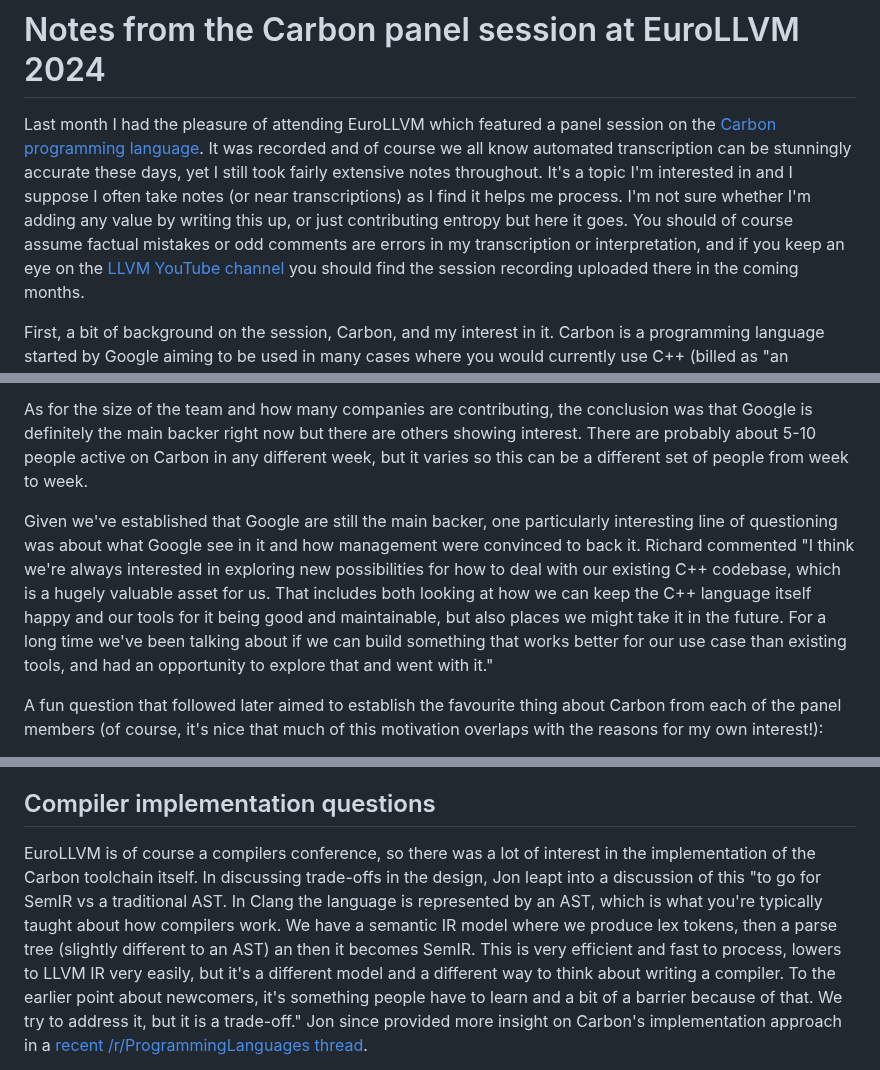
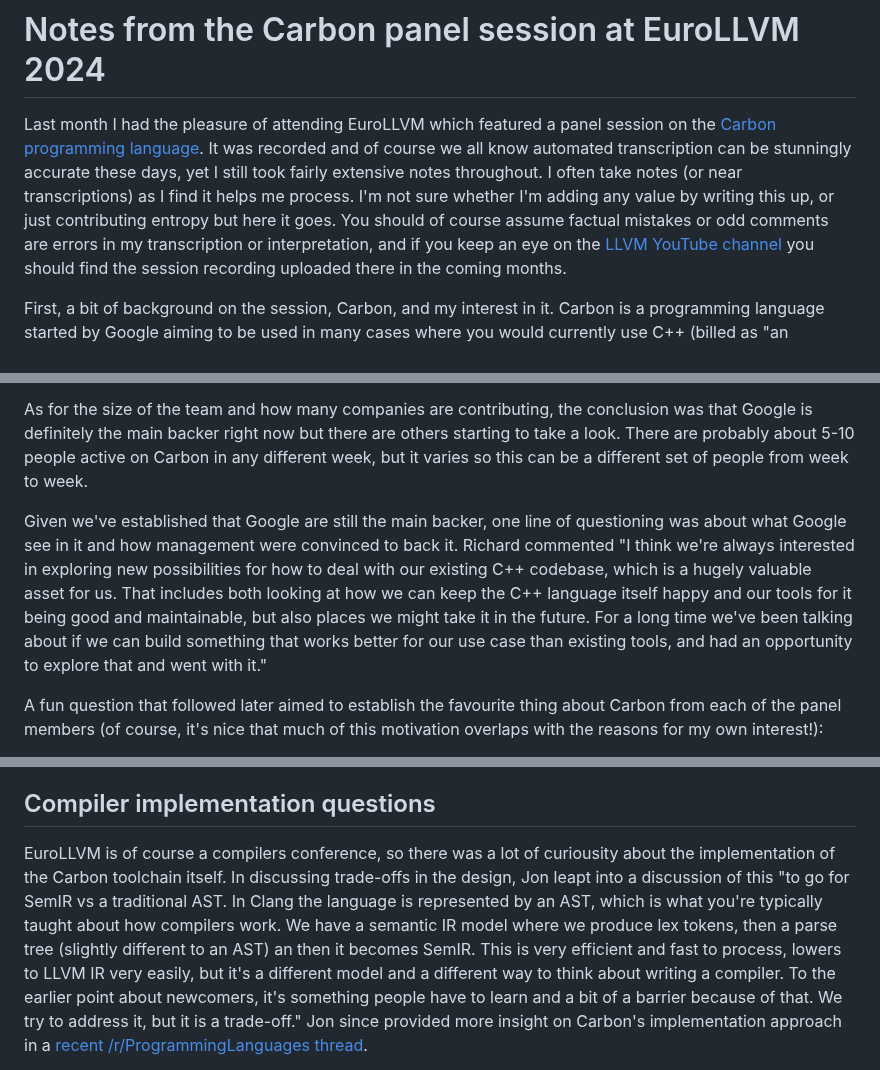
Before and after one commit to muxup/muxup-site, a Markdown page: pages/2024q2/notes-from-the-carbon-panel-session-at-eurollvm.md, 3 parts joined by grey strips. Drawn GitHub-style.

Commit message:
[content] Quick copy-edits to Carbon panel session post

```diff
--- a/pages/2024q2/notes-from-the-carbon-panel-session-at-eurollvm.md
+++ b/pages/2024q2/notes-from-the-carbon-panel-session-at-eurollvm.md
@@ -9,12 +9,11 @@ Last month I had the pleasure of attending EuroLLVM which featured a panel
 session on the [Carbon programming
 language](https://github.com/carbon-language/carbon-lang). It was recorded and
 of course we all know automated transcription can be stunningly accurate these days, yet I still
-took fairly extensive notes throughout. It's a topic I'm interested in and I
-suppose I often take notes (or near transcriptions) as I find it helps me
-process. I'm not sure whether I'm adding any value by writing this up, or just
-contributing entropy but here it goes. You should of course assume factual
-mistakes or odd comments are errors in my transcription or interpretation, and
-if you keep an eye on the [LLVM YouTube
+took fairly extensive notes throughout. I often take notes (or near
+transcriptions) as I find it helps me process. I'm not sure whether I'm adding
+any value by writing this up, or just contributing entropy but here it goes.
+You should of course assume factual mistakes or odd comments are errors in my
+transcription or interpretation, and if you keep an eye on the [LLVM YouTube
 channel](https://www.youtube.com/@LLVMPROJ/videos) you should find the session
 recording uploaded there in the coming months.
 
@@ -100,20 +99,20 @@ more concrete context."
 
 As for the size of the team and how many companies are contributing, the
 conclusion was that Google is definitely the main backer right now but there
-are others showing interest. There are probably about 5-10 people active on
-Carbon in any different week, but it varies so this can be a different set of
-people from week to week.
+are others starting to take a look. There are probably about 5-10 people
+active on Carbon in any different week, but it varies so this can be a
+different set of people from week to week.
 
-Given we've established that Google are still the main backer, one
-particularly interesting line of questioning was about what Google see in it
-and how management were convinced to back it. Richard commented "I think we're
-always interested in exploring new possibilities for how to deal with our
-existing C++ codebase, which is a hugely valuable asset for us. That includes
-both looking at how we can keep the C++ language itself happy and our tools
-for it being good and maintainable, but also places we might take it in the
-future. For a long time we've been talking about if we can build something
-that works better for our use case than existing tools, and had an opportunity
-to explore that and went with it."
+Given we've established that Google are still the main backer, one line of
+questioning was about what Google see in it and how management were convinced
+to back it. Richard commented "I think we're always interested in exploring
+new possibilities for how to deal with our existing C++ codebase, which is a
+hugely valuable asset for us. That includes both looking at how we can keep
+the C++ language itself happy and our tools for it being good and
+maintainable, but also places we might take it in the future. For a long time
+we've been talking about if we can build something that works better for our
+use case than existing tools, and had an opportunity to explore that and went
+with it."
 
 A fun question that followed later aimed to establish the favourite thing
 about Carbon from each of the panel members (of course, it's nice that much of
@@ -230,15 +229,15 @@ as Carbon learns from Rust, Swift, Go, C++, and others).
 
 ## Compiler implementation questions
 
-EuroLLVM is of course a compilers conference, so there was a lot of interest
-in the implementation of the Carbon toolchain itself. In discussing trade-offs
-in the design, Jon leapt into a discussion of this "to go for SemIR vs a
-traditional AST. In Clang the language is represented by an AST, which is what
-you're typically taught about how compilers work. We have a semantic IR model
-where we produce lex tokens, then a parse tree (slightly different to an AST)
-an then it becomes SemIR. This is very efficient and fast to process, lowers
-to LLVM IR very easily, but it's a different model and a different way to
-think about writing a compiler. To the earlier point about newcomers, it's
+EuroLLVM is of course a compilers conference, so there was a lot of curiousity
+about the implementation of the Carbon toolchain itself. In discussing
+trade-offs in the design, Jon leapt into a discussion of this "to go for SemIR
+vs a traditional AST. In Clang the language is represented by an AST, which is
+what you're typically taught about how compilers work. We have a semantic IR
+model where we produce lex tokens, then a parse tree (slightly different to an
+AST) an then it becomes SemIR. This is very efficient and fast to process,
+lowers to LLVM IR very easily, but it's a different model and a different way
+to think about writing a compiler. To the earlier point about newcomers, it's
 something people have to learn and a bit of a barrier because of that. We try
 to address it, but it is a trade-off." Jon since provided more insight on
 Carbon's implementation approach in a [recent /r/ProgrammingLanguages
```
Also changed, not shown: other parts of pages/2024q2/notes-from-the-carbon-panel-session-at-eurollvm.md (+4 -4 lines).
